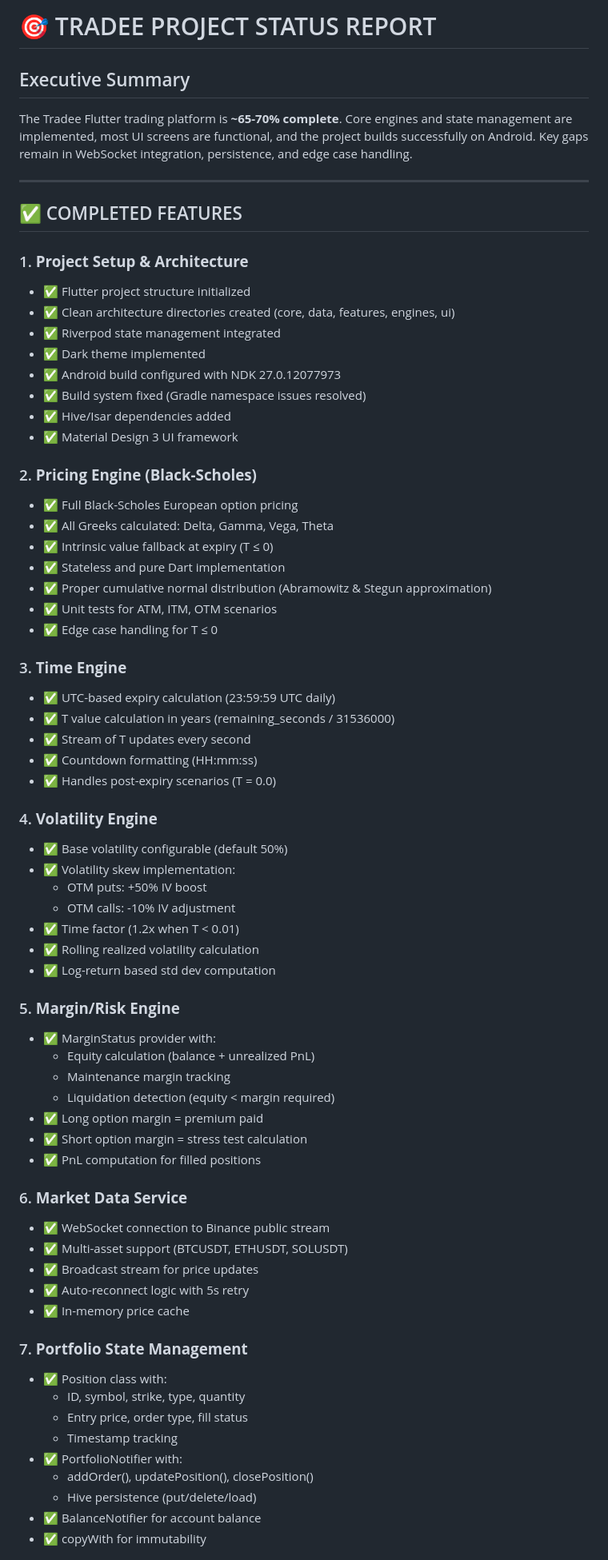
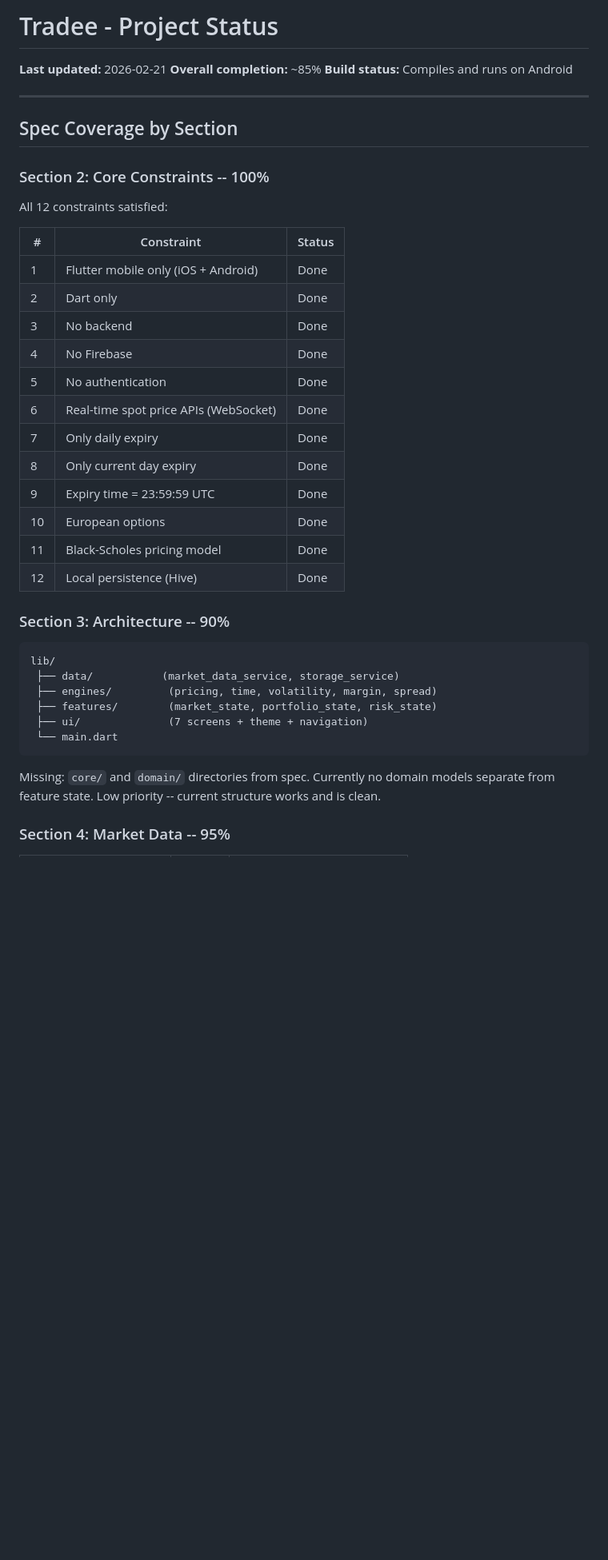
Before and after one commit to harsh159357/Tradee, a Markdown page: PROJECT_STATUS.md, the part around one of its changes. Shown at 80% size. GitHub-like rendering; blank space fills up the shorter version.

Commit message:
docs: Update project status to reflect current ~85% completion
Rewritten from scratch with accurate per-section spec coverage,
file inventory, 42-test summary, and prioritized remaining work.

````diff
--- a/PROJECT_STATUS.md
+++ b/PROJECT_STATUS.md
@@ -1,71 +1,46 @@
-# 🎯 TRADEE PROJECT STATUS REPORT
+# Tradee - Project Status
 
-## Executive Summary
-The Tradee Flutter trading platform is **~65-70% complete**. Core engines and state management are implemented, most UI screens are functional, and the project builds successfully on Android. Key gaps remain in WebSocket integration, persistence, and edge case handling.
+**Last updated:** 2026-02-21
+**Overall completion:** ~85%
+**Build status:** Compiles and runs on Android
 
 ---
 
-## ✅ COMPLETED FEATURES
+## Spec Coverage by Section
 
-### 1. **Project Setup & Architecture**
-- ✅ Flutter project structure initialized
-- ✅ Clean architecture directories created (core, data, features, engines, ui)
-- ✅ Riverpod state management integrated
-- ✅ Dark theme implemented
-- ✅ Android build configured with NDK 27.0.12077973
-- ✅ Build system fixed (Gradle namespace issues resolved)
-- ✅ Hive/Isar dependencies added
-- ✅ Material Design 3 UI framework
+### Section 2: Core Constraints -- 100%
 
-### 2. **Pricing Engine (Black-Scholes)**
-- ✅ Full Black-Scholes European option pricing
-- ✅ All Greeks calculated: Delta, Gamma, Vega, Theta
-- ✅ Intrinsic value fallback at expiry (T ≤ 0)
-- ✅ Stateless and pure Dart implementation
-- ✅ Proper cumulative normal distribution (Abramowitz & Stegun approximation)
-- ✅ Unit tests for ATM, ITM, OTM scenarios
-- ✅ Edge case handling for T ≤ 0
+All 12 constraints satisfied:
 
-### 3. **Time Engine**
-- ✅ UTC-based expiry calculation (23:59:59 UTC daily)
-- ✅ T value calculation in years (remaining_seconds / 31536000)
-- ✅ Stream of T updates every second
-- ✅ Countdown formatting (HH:mm:ss)
-- ✅ Handles post-expiry scenarios (T = 0.0)
+| # | Constraint | Status |
+|---|-----------|--------|
+| 1 | Flutter mobile only (iOS + Android) | Done |
+| 2 | Dart only | Done |
+| 3 | No backend | Done |
+| 4 | No Firebase | Done |
+| 5 | No authentication | Done |
+| 6 | Real-time spot price APIs (WebSocket) | Done |
+| 7 | Only daily expiry | Done |
+| 8 | Only current day expiry | Done |
+| 9 | Expiry time = 23:59:59 UTC | Done |
+| 10 | European options | Done |
+| 11 | Black-Scholes pricing model | Done |
+| 12 | Local persistence (Hive) | Done |
 
-### 4. **Volatility Engine**
-- ✅ Base volatility configurable (default 50%)
-- ✅ Volatility skew implementation:
-  - OTM puts: +50% IV boost
-  - OTM calls: -10% IV adjustment
-- ✅ Time factor (1.2x when T < 0.01)
-- ✅ Rolling realized volatility calculation
-- ✅ Log-return based std dev computation
+### Section 3: Architecture -- 90%
 
-### 5. **Margin/Risk Engine**
-- ✅ MarginStatus provider with:
-  - Equity calculation (balance + unrealized PnL)
-  - Maintenance margin tracking
-  - Liquidation detection (equity < margin required)
-- ✅ Long option margin = premium paid
-- ✅ Short option margin = stress test calculation
-- ✅ PnL computation for filled positions
+```
+lib/
+ ├── data/           (market_data_service, storage_service)
+ ├── engines/         (pricing, time, volatility, margin, spread)
+ ├── features/        (market_state, portfolio_state, risk_state)
+ ├── ui/              (7 screens + theme + navigation)
+ └── main.dart
+```
 
-### 6. **Market Data Service**
-- ✅ WebSocket connection to Binance public stream
-- ✅ Multi-asset support (BTCUSDT, ETHUSDT, SOLUSDT)
-- ✅ Broadcast stream for price updates
-- ✅ Auto-reconnect logic with 5s retry
-- ✅ In-memory price cache
+Missing: `core/` and `domain/` directories from spec. Currently no domain
+models separate from feature state. Low priority -- current structure works
+and is clean.
 
-### 7. **Portfolio State Management**
-- ✅ Position class with:
-  - ID, symbol, strike, type, quantity
-  - Entry price, order type, fill status
-  - Timestamp tracking
-- ✅ PortfolioNotifier with:
-  - addOrder(), updatePosition(), closePosition()
-  - Hive persistence (put/delete/load)
-- ✅ BalanceNotifier for account balance
-- ✅ copyWith for immutability
+### Section 4: Market Data -- 95%
 
````
Also changed, not shown: other parts of PROJECT_STATUS.md (+246 -191 lines).
